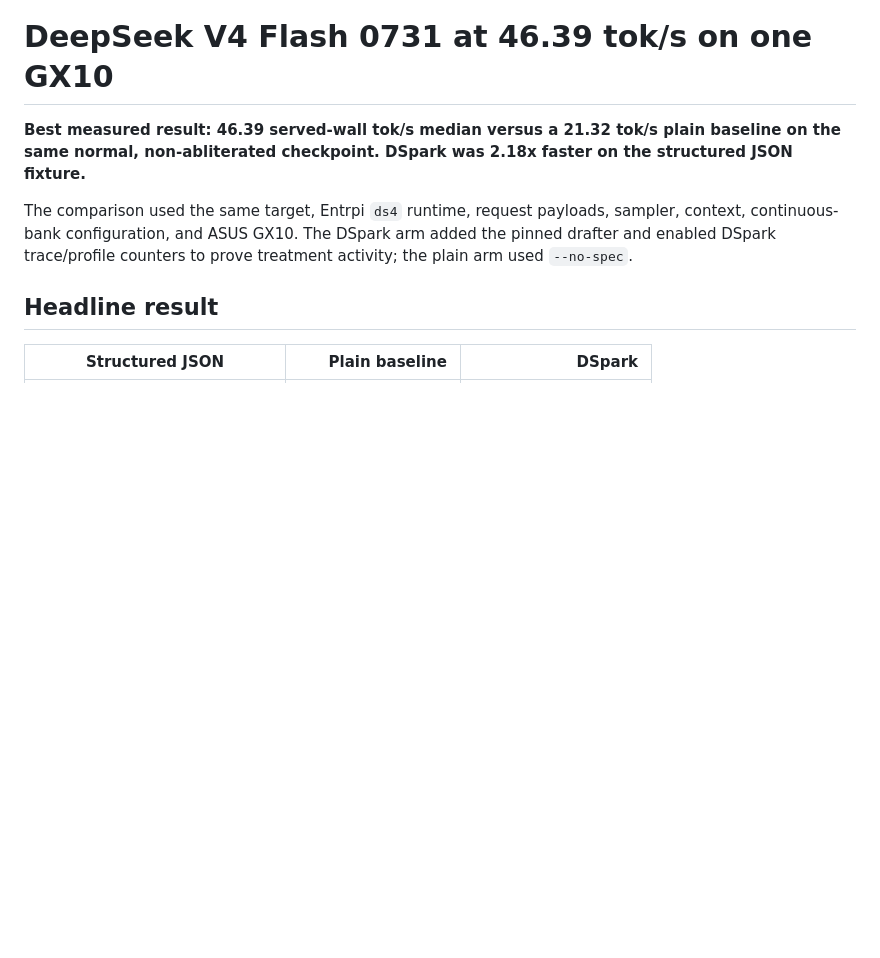
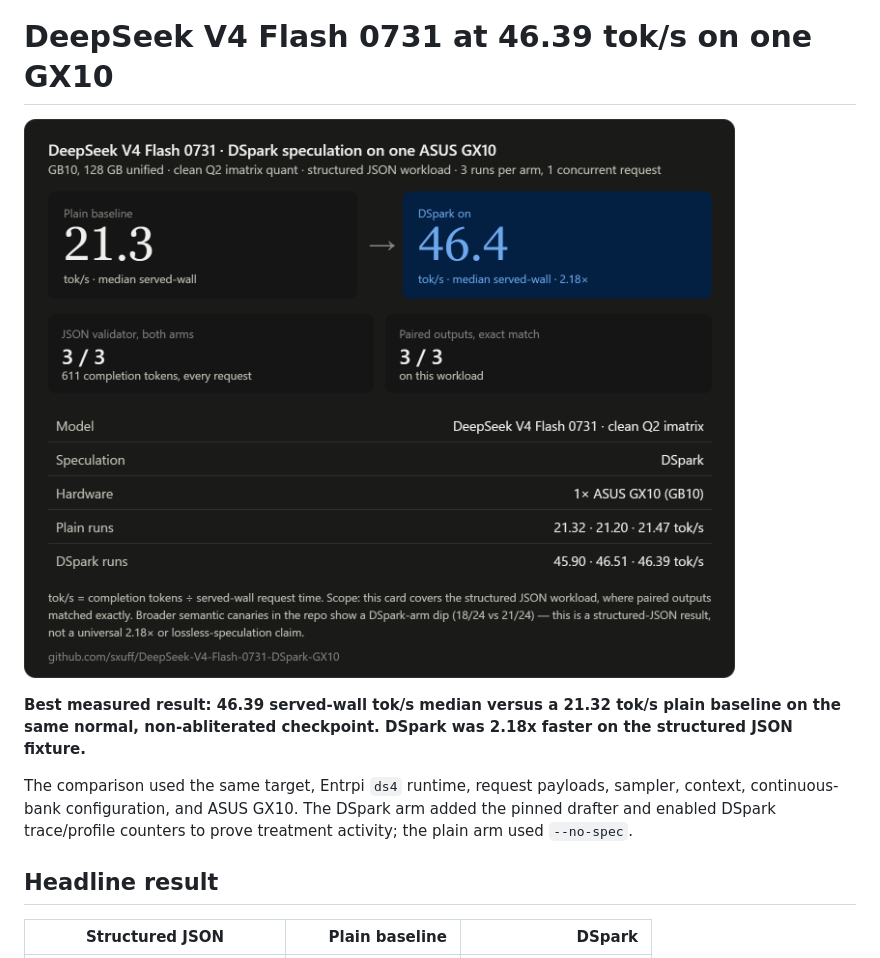
Before and after one commit to sxuff/DeepSeek-V4-Flash-0731-DSpark-GX10, a Markdown page: README.md, the part around the change. GitHub-like rendering; pictures changed too: card.png (added); blank space fills up the shorter version.

Commit message:
Add final benchmark result card

```diff
--- a/README.md
+++ b/README.md
@@ -1,4 +1,6 @@
 # DeepSeek V4 Flash 0731 at 46.39 tok/s on one GX10
+
+![DeepSeek V4 Flash 0731 DSpark benchmark](card.png)
 
 **Best measured result: 46.39 served-wall tok/s median versus a 21.32 tok/s plain baseline on the same normal, non-abliterated checkpoint. DSpark was 2.18x faster on the structured JSON fixture.**
 
```
Also changed, not shown: CARD_VALUES.md (+6 -0 lines), 4 other files.
